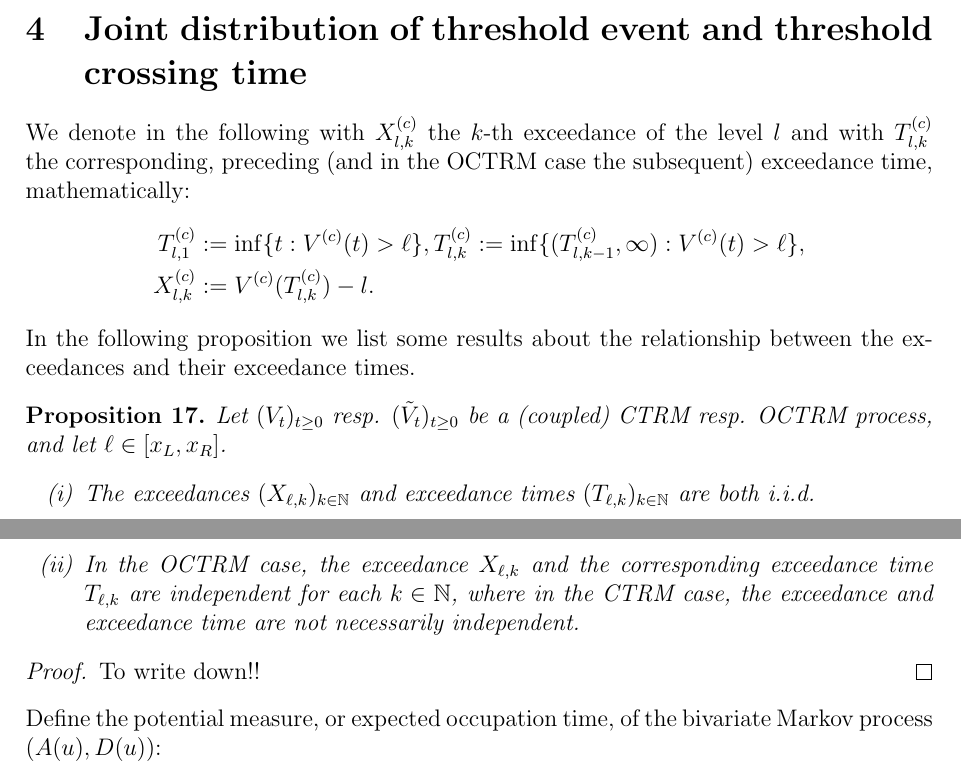
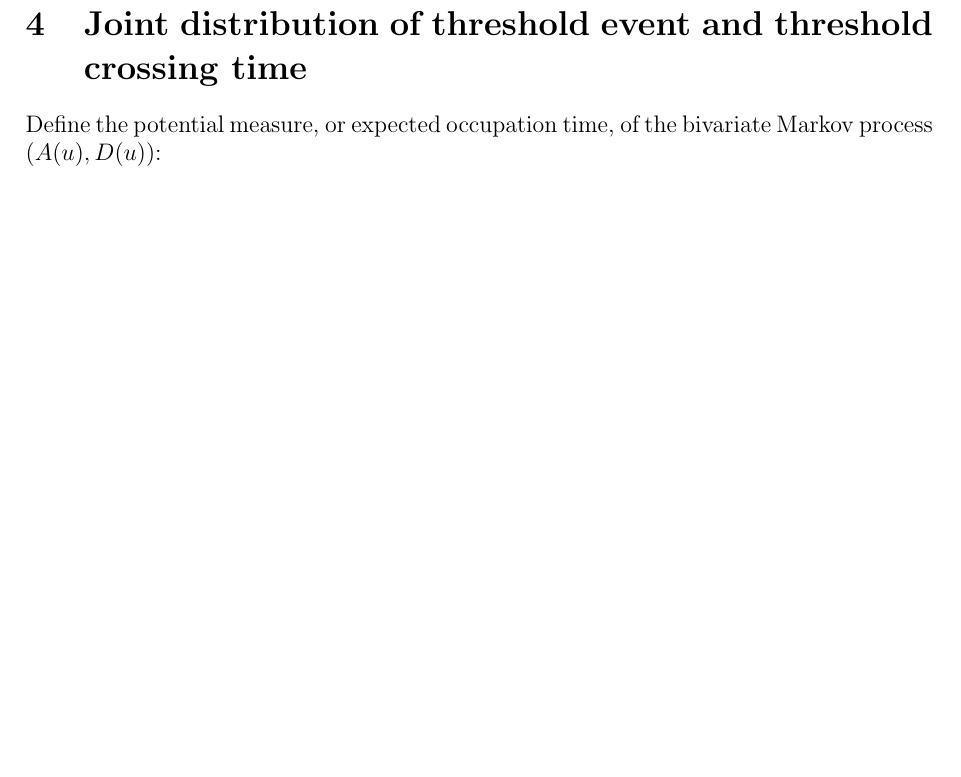
Before and after one commit to strakaps/ctrm-records, a LaTeX paper (ctrm-records.tex): two parts of pages 4 and 5 of 6 before the commit and part of page 4 of 6 after it, the two joined at a grey line, cut so that both start at the same text, the shorter picture padded with empty space. Compiled offline with pdfLaTeX.

Commit message:
delete unnecessary Proposition (i.i.d. property)

```diff
--- a/ctrm-records.tex
+++ b/ctrm-records.tex
@@ -297,26 +297,6 @@ Then in the Skorokhod $M_1$-topology, the following limits exist:
 
 \section{Joint distribution of threshold event and threshold crossing time}
 
-We denote in the following with $X^{(c)}_{l,k}$ the $k$-th exceedance of the level $l$ and with $T^{(c)}_{l,k}$ the corresponding, preceding (and in the OCTRM case the subsequent) exceedance time, mathematically:
-\begin{align*}
-T^{(c)}_{l,1}&:=\inf\{t: V^{(c)}(t) > \ell\}, T^{(c)}_{l,k}:=\inf\{(T^{(c)}_{l,k-1},\infty): V^{(c)}(t) > \ell\}, \\
-X^{(c)}_{l,k}&:=V^{(c)}(T^{(c)}_{l,k})-l.
-\end{align*}
-In the following proposition we list some results about the relationship between the exceedances and their exceedance times.
-
-\begin{proposition}\label{lem:independence}
-	Let $(V_t)_{t \geq 0}$ resp. $(\tilde{V}_t)_{t \geq 0}$ be a (coupled) CTRM resp. OCTRM process, and let $\ell \in [x_L,x_R]$.
-	\begin{enumerate}
-		\item[(i)]
-		The exceedances $(X_{\ell, k})_{k \in \mathbb N}$ and exceedance times
-		$(T_{\ell, k})_{k \in \mathbb N}$ are both i.i.d.
-		\item[(ii)]
-		In the OCTRM case, the exceedance $X_{\ell, k}$ and the corresponding exceedance time $T_{\ell, k}$ are independent for each $k \in \mathbb N$, where in the CTRM case, the exceedance and exceedance time are not necessarily independent.
-	\end{enumerate}
-\end{proposition}\begin{proof}
-	To write down!!
-\end{proof}
-
 Define the potential measure, or expected occupation time, of the bivariate
 Markov process $(A(u),D(u))$:
 
```
